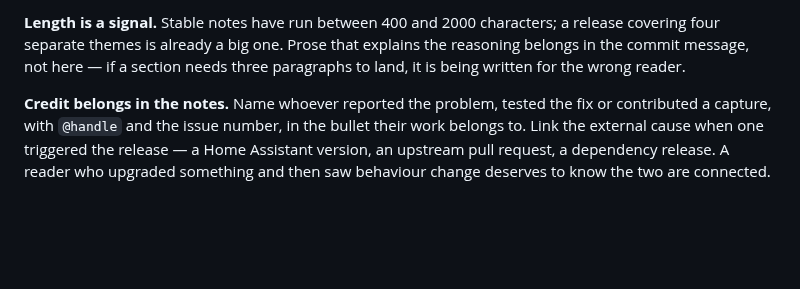
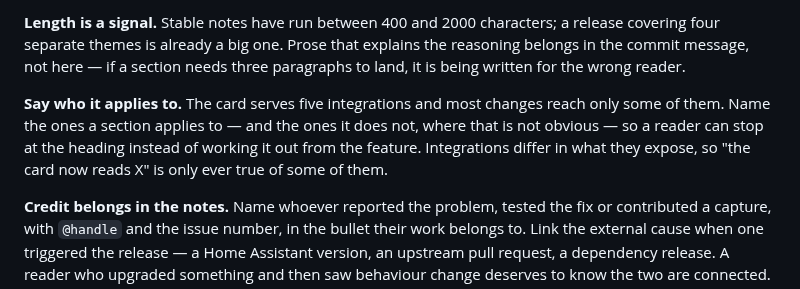
Before and after one commit to mtheli/toothbrush-card, a Markdown page: docs/RELEASING.md, the part around the change. GitHub-like rendering; blank space fills up the shorter version.

Commit message:
Say which integrations a release note applies to
The card serves five, and most changes reach only some. A note that says
"the card now reads X" is true of two integrations and silent about the
three where nothing happens - and the reader on one of those three has no
way to tell short of trying it.

```diff
--- a/docs/RELEASING.md
+++ b/docs/RELEASING.md
@@ -37,6 +37,12 @@ sense, e.g. an external cause the reader could not know about.
 a release covering four separate themes is already a big one. Prose that
 explains the reasoning belongs in the commit message, not here — if a section
 needs three paragraphs to land, it is being written for the wrong reader.
+
+**Say who it applies to.** The card serves five integrations and most changes
+reach only some of them. Name the ones a section applies to — and the ones it
+does not, where that is not obvious — so a reader can stop at the heading
+instead of working it out from the feature. Integrations differ in what they
+expose, so "the card now reads X" is only ever true of some of them.
 
 **Credit belongs in the notes.** Name whoever reported the problem, tested the
 fix or contributed a capture, with `@handle` and the issue number, in the
```
